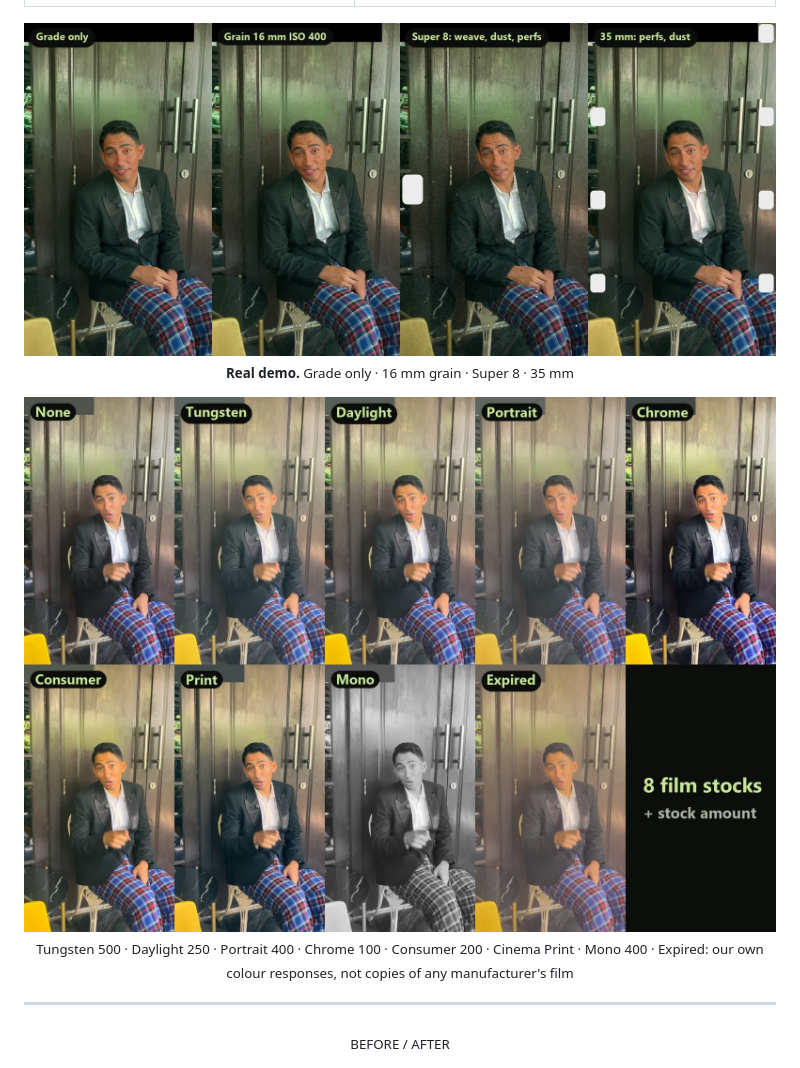
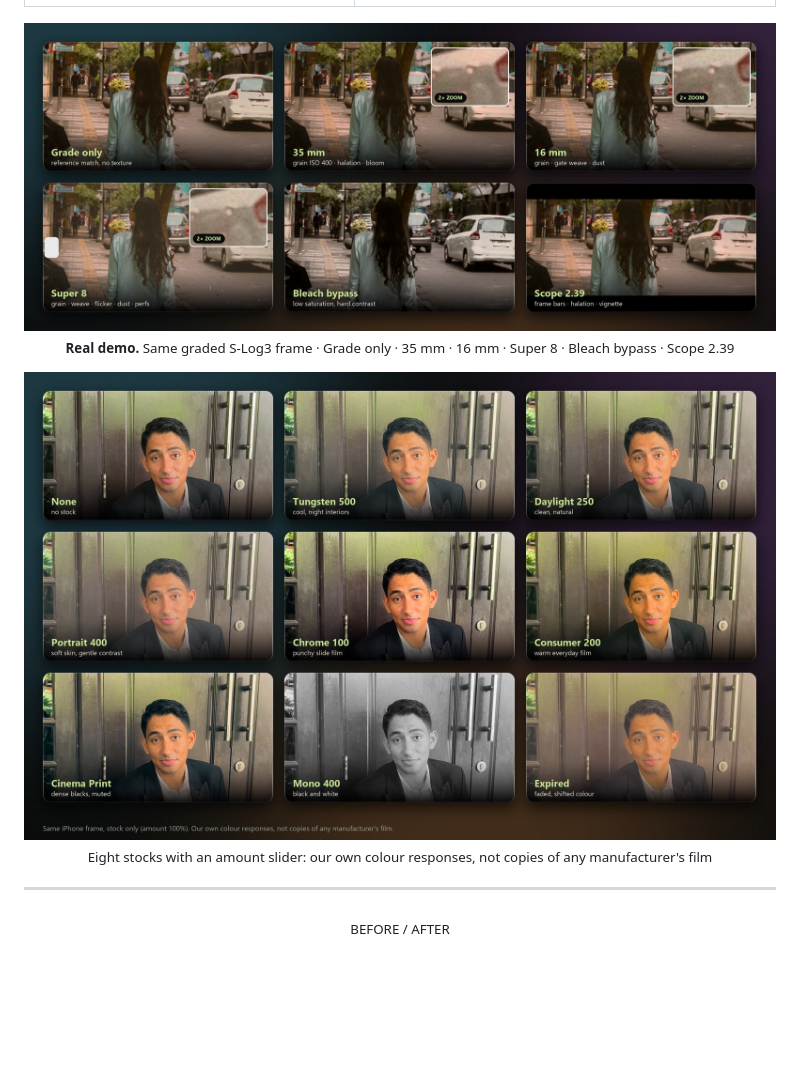
Before and after one commit to jordylf/OdyGrade, a Markdown page: README.md, the part around the change. Rendered like a GitHub page; pictures changed too: docs/images/film.jpg, docs/images/stocks.jpg; blank space fills up the shorter version.

Commit message:
README: redesigned film texture and film stock images
Co-Authored-By: Claude Opus 5.5 <noreply@anthropic.com>

```diff
--- a/README.md
+++ b/README.md
@@ -54,9 +54,9 @@ Switch on the tools you want, then set them with sliders. They run after the gra
 </tr>
 </table>
 
-<p align="center"><img src="docs/images/film.jpg" width="100%" alt="Grade only, 16 mm grain at ISO 400, Super 8 with gate weave, dust and perforations, and 35 mm with perforations and dust."><br><sub><b>Real demo.</b> Grade only · 16 mm grain · Super 8 · 35 mm</sub></p>
+<p align="center"><img src="docs/images/film.jpg" width="100%" alt="Six cards of the same Sony S-Log3 street frame: grade only, 35 mm with grain, halation and bloom, 16 mm with grain, weave and dust, Super 8 with weave, flicker, dust and a perforation, bleach bypass, and Scope 2.39 bars. Grain cards include a 2x zoom."><br><sub><b>Real demo.</b> Same graded S-Log3 frame · Grade only · 35 mm · 16 mm · Super 8 · Bleach bypass · Scope 2.39</sub></p>
 
-<p align="center"><img src="docs/images/stocks.jpg" width="100%" alt="The same frame through each film stock: none, tungsten, daylight, portrait, chrome, consumer, print, mono and expired."><br><sub>Tungsten 500 · Daylight 250 · Portrait 400 · Chrome 100 · Consumer 200 · Cinema Print · Mono 400 · Expired: our own colour responses, not copies of any manufacturer's film</sub></p>
+<p align="center"><img src="docs/images/stocks.jpg" width="100%" alt="The same iPhone portrait through each film stock: none, Tungsten 500, Daylight 250, Portrait 400, Chrome 100, Consumer 200, Cinema Print, Mono 400 and Expired."><br><sub>Eight stocks with an amount slider: our own colour responses, not copies of any manufacturer's film</sub></p>
 
 ---
 
```
